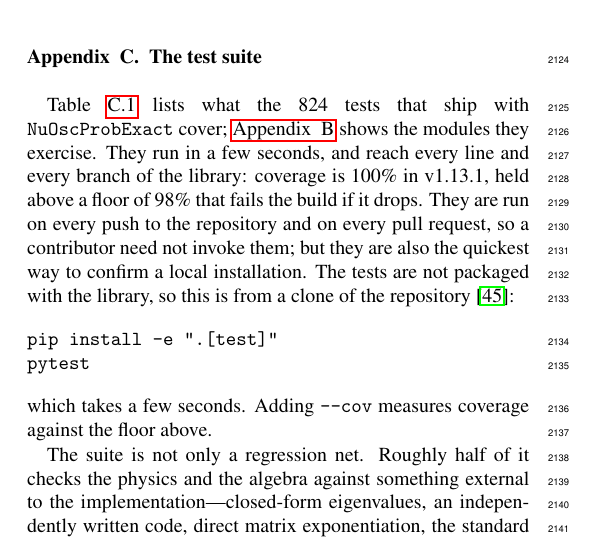
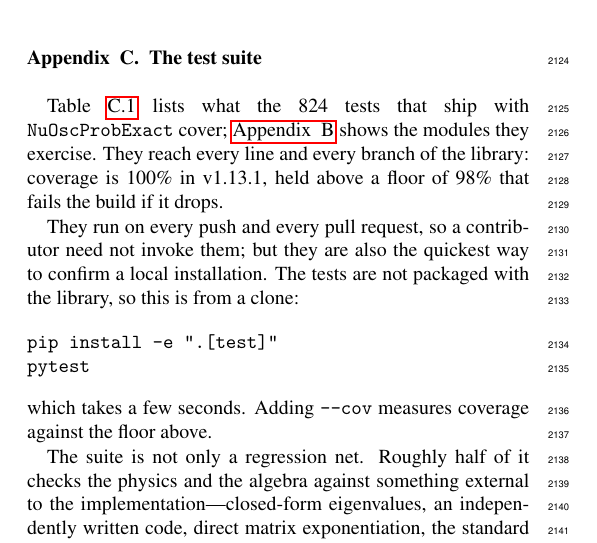
Before and after one commit to mbustama/NuOscProbExact, a LaTeX paper (resources/paper/main.tex): part of one column of page 26 of 32, cut so that both start at the same text. Compiled offline with pdfLaTeX.

Commit message:
Give Appendix C's run instruction its own paragraph
"They run in a few seconds" appeared twice in one paragraph, once
before the code block and once after it.  The block itself sat
mid-paragraph, between the sentence about continuous integration and
the sentence about --cov, so a display interrupted a paragraph about
coverage.  And the clone pointed at \cite{NuOscProbExact} for the third
time in the paper, after Sections 8.3 and 8.4.

The opening paragraph now ends on coverage and the floor; running the
suite is its own paragraph, with the block where a reader expects it.

Coverage stays at 100% over 824 tests -- it was recovered in the
previous commit, which added the test for the compiled four-flavor
antineutrino path.  The "roughly half" figure was worth re-measuring
after that: external-facing tests are 413 of 824, exactly half.

Paper builds with 0 errors and 0 undefined references at 32 pages.

Co-Authored-By: Claude Opus 5 <noreply@anthropic.com>

```diff
--- a/resources/paper/main.tex
+++ b/resources/paper/main.tex
@@ -1490,7 +1490,9 @@ What cannot be added this way is anything that is not a Hermitian Hamiltonian.
 \label{app:tests}
 \appresetfloats
 
-Table \ref{tab:tests} lists what the 824 tests that ship with {\tt NuOscProbExact} cover; \ref{app:structure} shows the modules they exercise.  They run in a few seconds, and reach every line and every branch of the library: coverage is $100\%$ in v1.13.1, held above a floor of $98\%$ that fails the build if it drops.  They are run on every push to the repository and on every pull request, so a contributor need not invoke them; but they are also the quickest way to confirm a local installation.  The tests are not packaged with the library, so this is from a clone of the repository\ \cite{NuOscProbExact}:
+Table \ref{tab:tests} lists what the 824 tests that ship with {\tt NuOscProbExact} cover; \ref{app:structure} shows the modules they exercise.  They reach every line and every branch of the library: coverage is $100\%$ in v1.13.1, held above a floor of $98\%$ that fails the build if it drops.
+
+They run on every push and every pull request, so a contributor need not invoke them; but they are also the quickest way to confirm a local installation.  The tests are not packaged with the library, so this is from a clone:
 \begin{verbatim}
 pip install -e ".[test]"
 pytest
```
